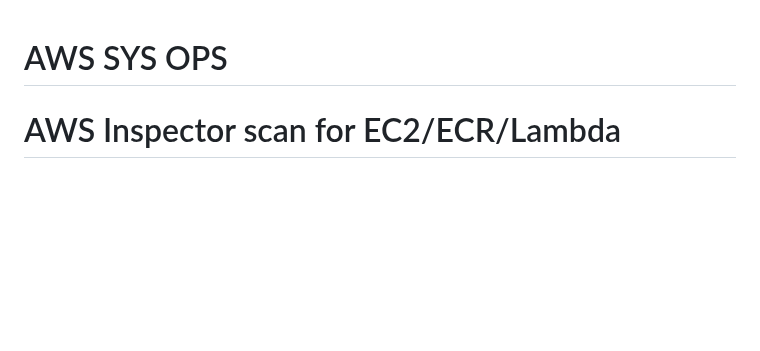
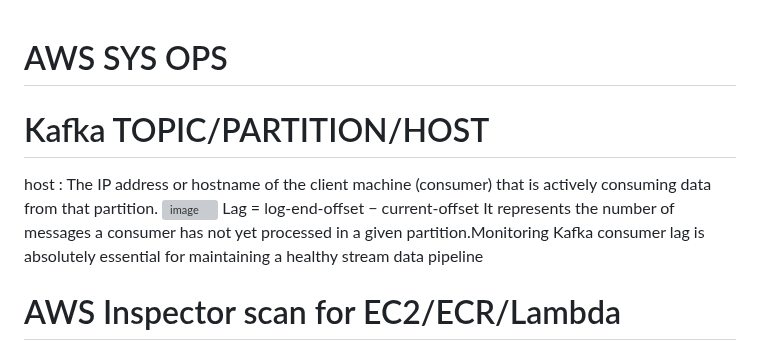
Before and after one commit to xiongye77/aws_sysops_tasks, a Markdown page: README.md, the part around the change. GitHub-like rendering; blank space fills up the shorter version; grey boxes are pictures that could not be loaded.

```diff
--- a/README.md
+++ b/README.md
@@ -1,4 +1,11 @@
 # AWS SYS OPS
+# Kafka TOPIC/PARTITION/HOST
+host : The IP address or hostname of the client machine (consumer) that is actively consuming data from that partition.
+<img width="1728" alt="image" src="https://github.com/user-attachments/assets/3debdb7e-a189-48e9-9ac4-1248b4d26e36" />
+Lag = log-end-offset − current-offset
+It represents the number of messages a consumer has not yet processed in a given partition.Monitoring Kafka consumer lag is absolutely essential for maintaining a healthy stream data pipeline
+
+
 
 # AWS Inspector scan for EC2/ECR/Lambda
 ![image](https://github.com/user-attachments/assets/3c4e9c26-9d8d-4111-9e81-e01f6f140ecd)
```
